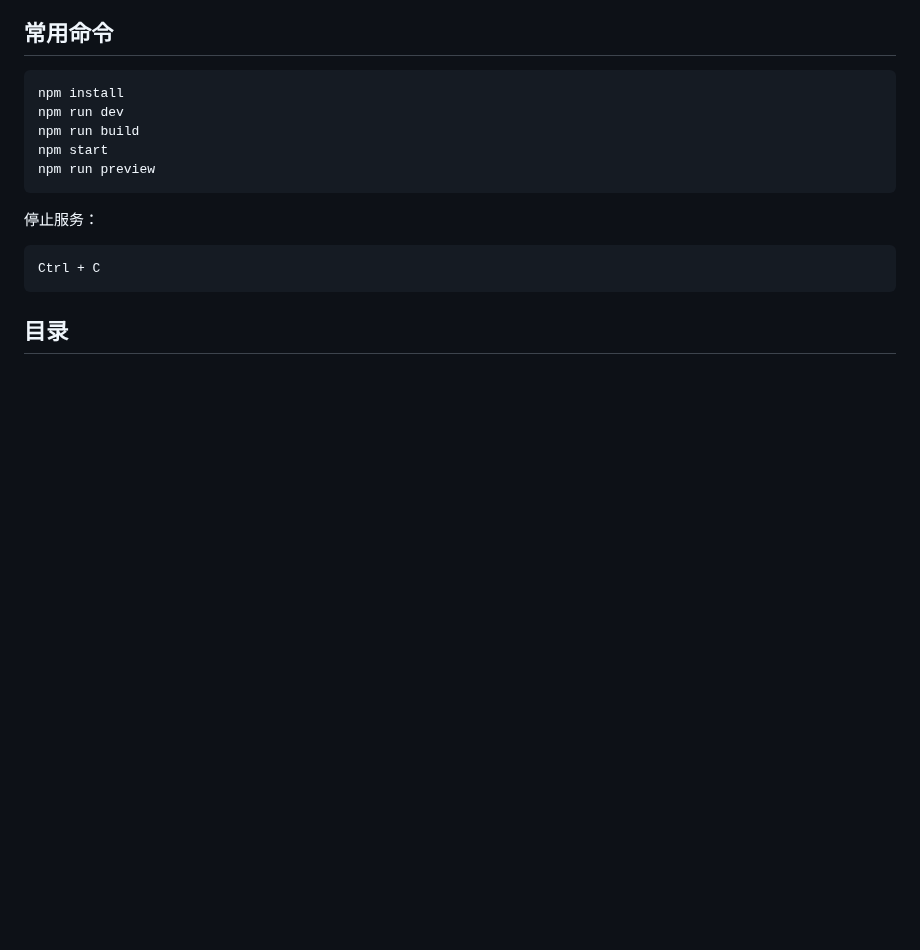
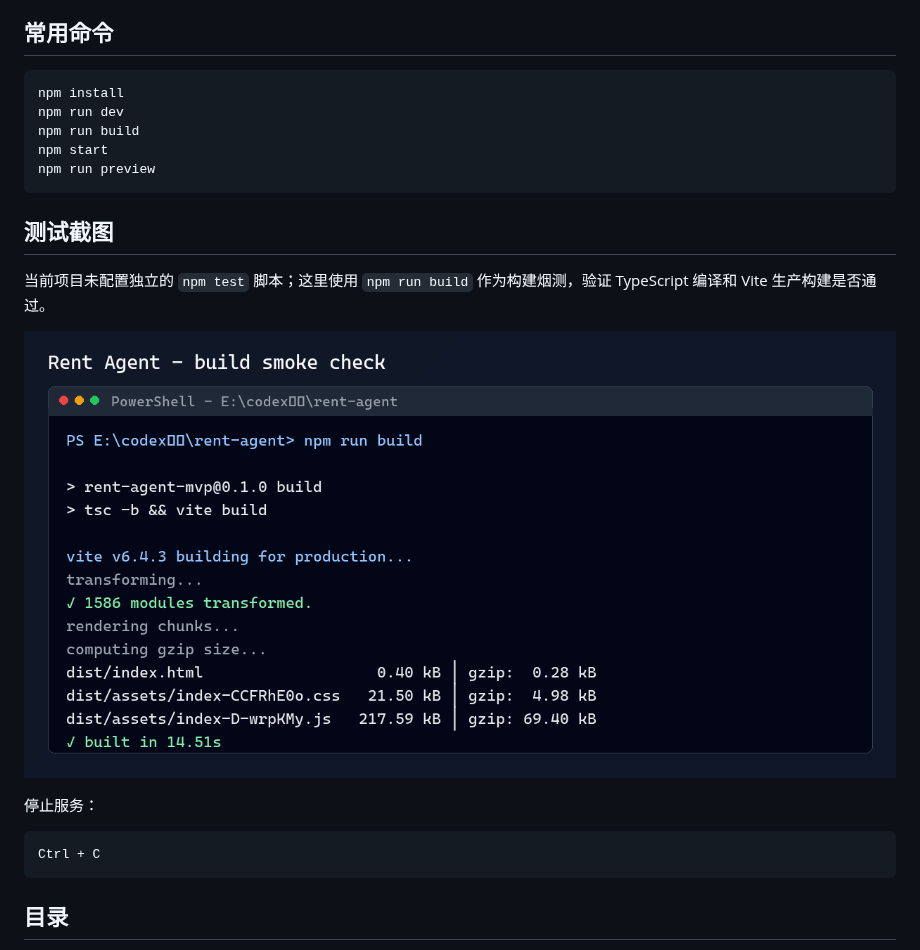
Before and after one commit to fullfilla/rent-agent, a Markdown page: README.md, the part around the change. Drawn GitHub-style; pictures changed too: docs/screenshots/build-results.png (added); blank space fills up the shorter version.

Commit message:
Add build result screenshot

````diff
--- a/README.md
+++ b/README.md
@@ -154,6 +154,12 @@ npm start
 npm run preview
 ```
 
+## 测试截图
+
+当前项目未配置独立的 `npm test` 脚本；这里使用 `npm run build` 作为构建烟测，验证 TypeScript 编译和 Vite 生产构建是否通过。
+
+![Rent Agent 构建烟测结果](docs/screenshots/build-results.png)
+
 停止服务：
 
 ```text
````
